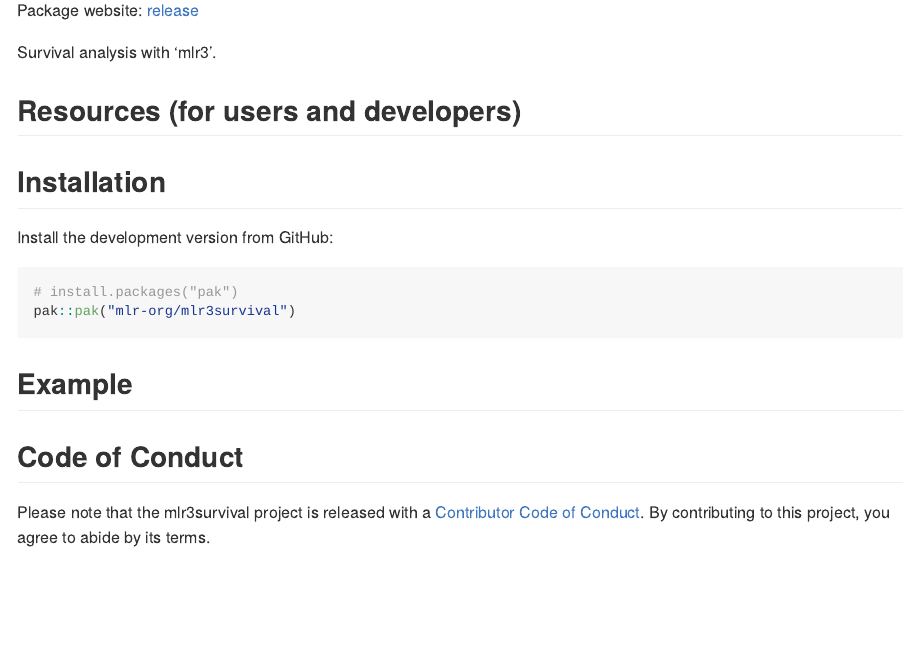
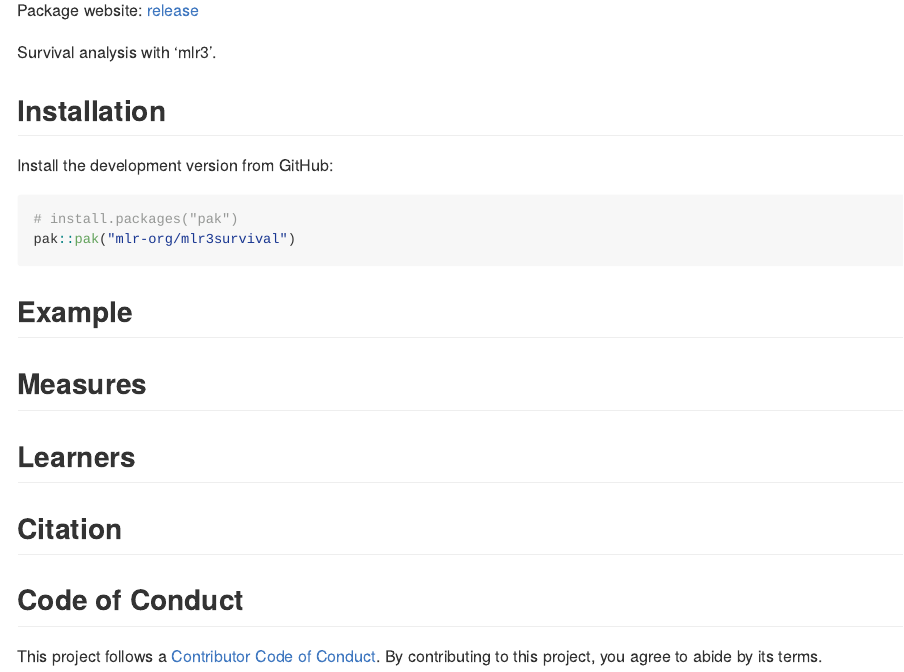
Before and after one commit to mlr-org/mlr3survival, an R Markdown document (README.Rmd): the page in a window 1100 px wide, from 150 px down. The pictures show the output file README.md that the author committed with the source, drawn offline in the style of GitHub; badge pictures from the web are left out.

Commit message:
update README

```diff
--- a/README.Rmd
+++ b/README.Rmd
@@ -21,8 +21,6 @@ Survival analysis with 'mlr3'.
 [![CRAN Status](https://www.r-pkg.org/badges/version-ago/mlr3survival)](https://cran.r-project.org/package=mlr3survival)
 [![Mattermost](https://img.shields.io/badge/chat-mattermost-orange.svg)](https://lmmisld-lmu-stats-slds.srv.mwn.de/mlr_invite/)
 <!-- badges: end -->
-
-## Resources (for users and developers)
 
 ## Installation
 
@@ -35,7 +33,13 @@ pak::pak("mlr-org/mlr3survival")
 
 ## Example
 
+## Measures
+
+## Learners
+
+## Citation
+
 ## Code of Conduct
 
-Please note that the mlr3survival project is released with a [Contributor Code of Conduct](https://mlr3survival.mlr-org.com/CODE_OF_CONDUCT.html).
+This project follows a [Contributor Code of Conduct](https://mlr3survival.mlr-org.com/CODE_OF_CONDUCT.html).
 By contributing to this project, you agree to abide by its terms.
```
Also changed, not shown: README.md, README.Rmd (2 more changed lines).
